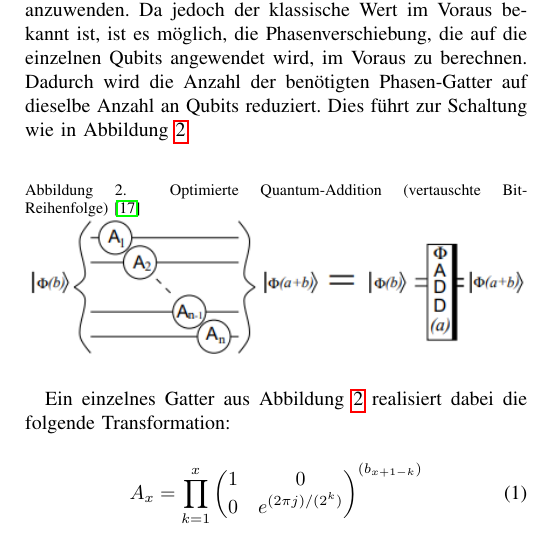
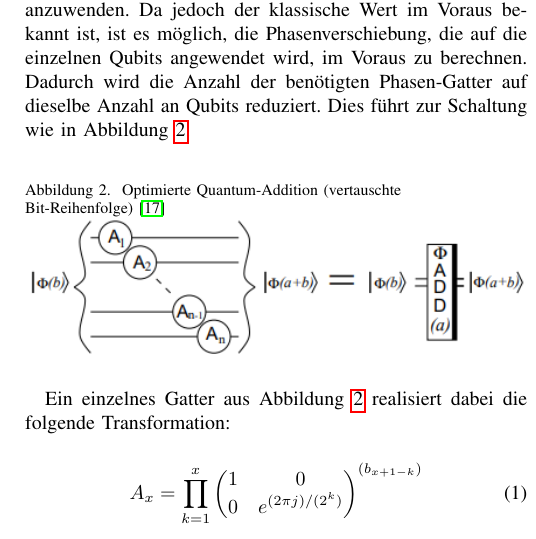
Before and after one commit to Siytta/bachelorarbeit, a LaTeX paper (PP-Paper/Praxisprojekt_Bericht/main.tex): part of one column of page 4 of 10, cut so that both start at the same text. Compiled offline with pdfLaTeX.

Commit message:
manual left-justified for caption

```diff
--- a/PP-Paper/Praxisprojekt_Bericht/main.tex
+++ b/PP-Paper/Praxisprojekt_Bericht/main.tex
@@ -289,7 +289,9 @@ Dadurch wird die Anzahl der benötigten Phasen-Gatter auf dieselbe Anzahl an Qub
 Dies führt zur Schaltung wie in Abbildung~\ref{fig:A_gate}.
 
 \begin{figure}[!h]
-\caption{Optimierte Quantum-Addition (vertauschte Bit-Reihenfolge)~\cite{beauregard2003circuit}}
+\caption{\raggedright%
+  Optimierte Quantum-Addition (vertauschte Bit-Reihenfolge)~\cite{beauregard2003circuit}
+}
 \label{fig:A_gate}
 \includegraphics[width=\linewidth]{A_gate.PNG}
 \centering
```
